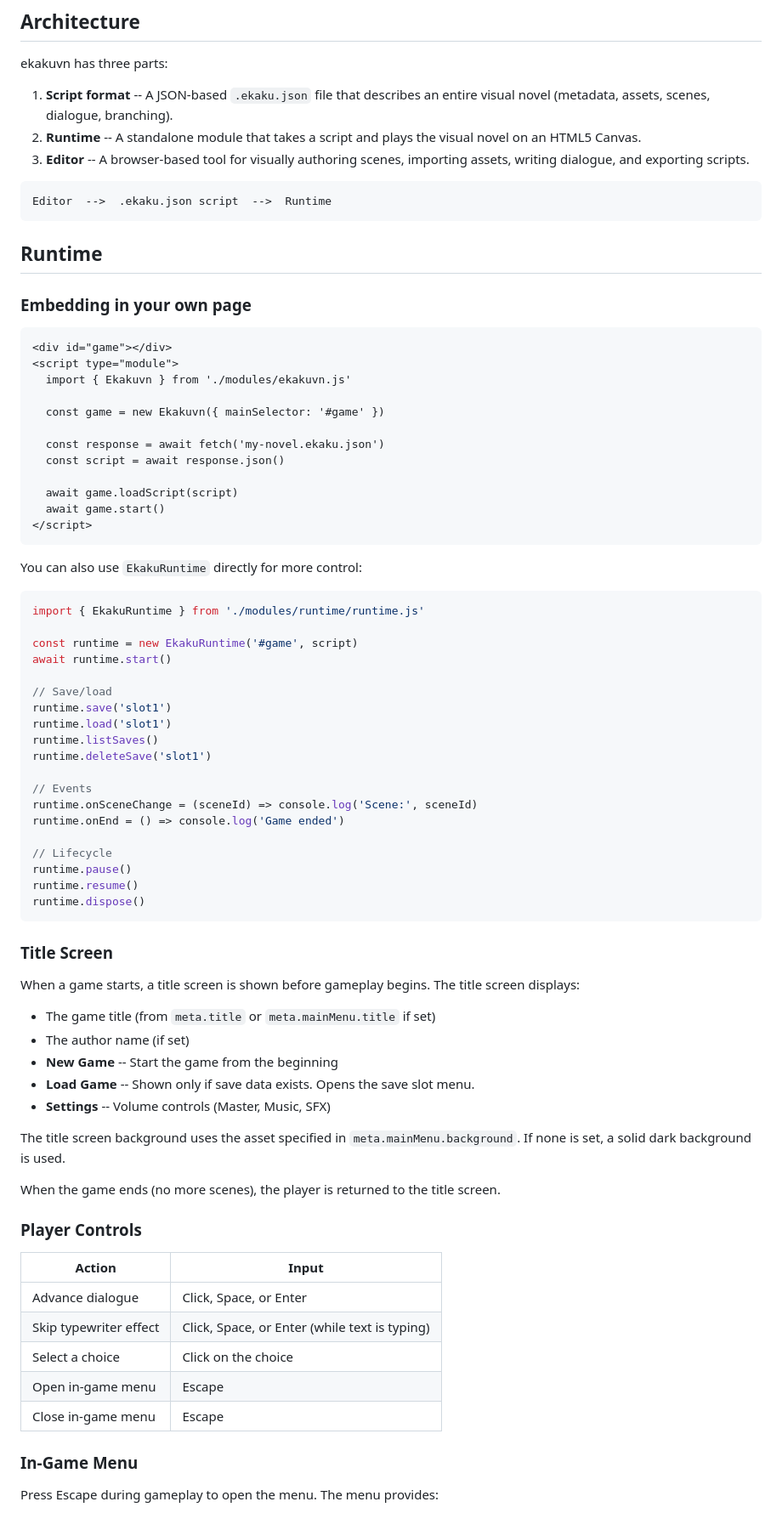
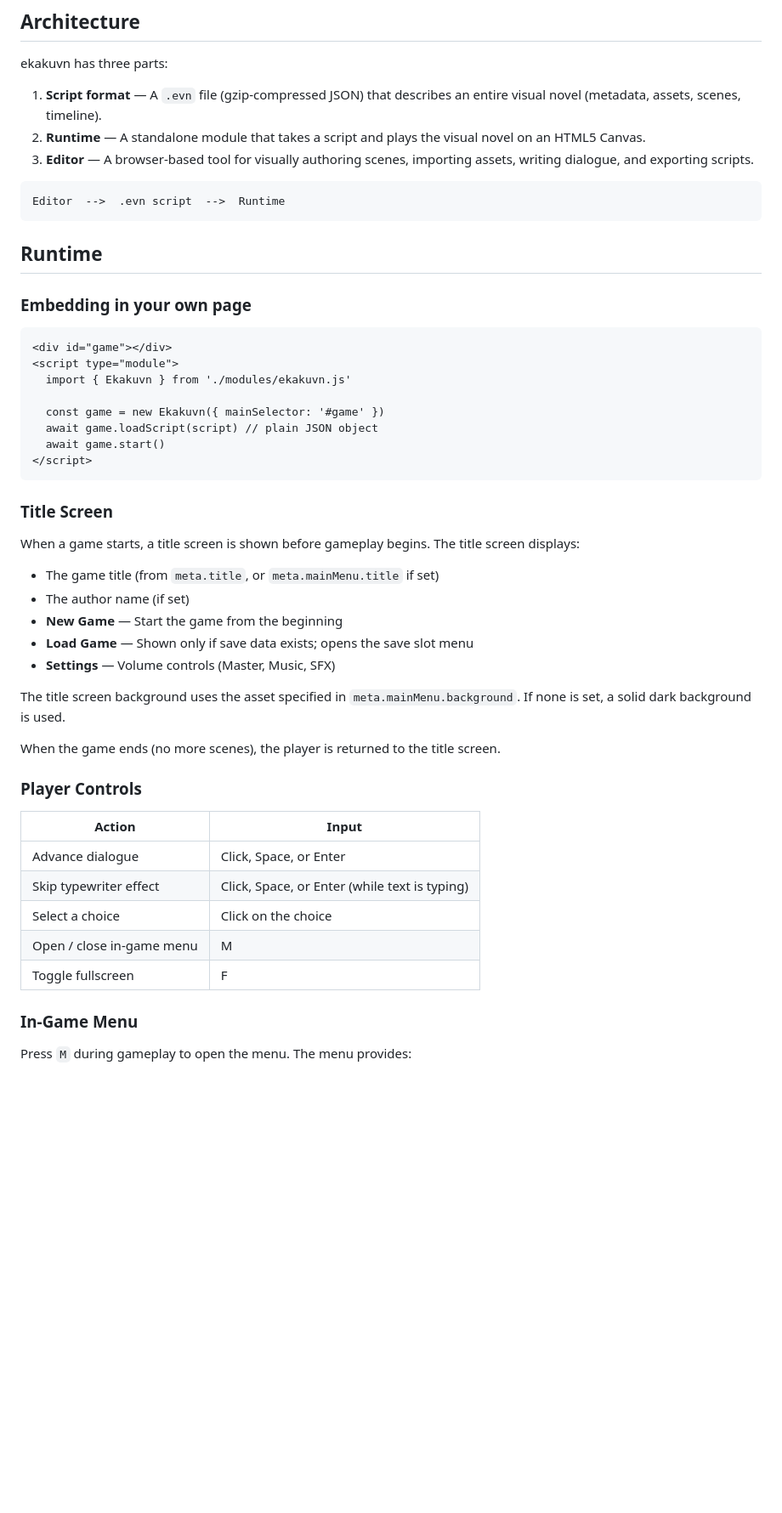
Before and after one commit to Bojidarist/ekakuvn, a Markdown page: README.md, the part around one of its changes. Shown at 85% size. GitHub-like rendering; blank space fills up the shorter version.

````diff
--- a/README.md
+++ b/README.md
@@ -17,12 +17,12 @@ python3 -m http.server 8000 --directory src
 
 ekakuvn has three parts:
 
-1. **Script format** -- A JSON-based `.ekaku.json` file that describes an entire visual novel (metadata, assets, scenes, dialogue, branching).
-2. **Runtime** -- A standalone module that takes a script and plays the visual novel on an HTML5 Canvas.
-3. **Editor** -- A browser-based tool for visually authoring scenes, importing assets, writing dialogue, and exporting scripts.
+1. **Script format** — A `.evn` file (gzip-compressed JSON) that describes an entire visual novel (metadata, assets, scenes, timeline).
+2. **Runtime** — A standalone module that takes a script and plays the visual novel on an HTML5 Canvas.
+3. **Editor** — A browser-based tool for visually authoring scenes, importing assets, writing dialogue, and exporting scripts.
 
 ```
-Editor  -->  .ekaku.json script  -->  Runtime
+Editor  -->  .evn script  -->  Runtime
 ```
 
 ## Runtime
@@ -35,48 +35,20 @@ Editor  -->  .ekaku.json script  -->  Runtime
   import { Ekakuvn } from './modules/ekakuvn.js'
 
   const game = new Ekakuvn({ mainSelector: '#game' })
-
-  const response = await fetch('my-novel.ekaku.json')
-  const script = await response.json()
-
-  await game.loadScript(script)
+  await game.loadScript(script) // plain JSON object
   await game.start()
 </script>
-```
-
-You can also use `EkakuRuntime` directly for more control:
-
-```js
-import { EkakuRuntime } from './modules/runtime/runtime.js'
-
-const runtime = new EkakuRuntime('#game', script)
-await runtime.start()
-
-// Save/load
-runtime.save('slot1')
-runtime.load('slot1')
-runtime.listSaves()
-runtime.deleteSave('slot1')
-
-// Events
-runtime.onSceneChange = (sceneId) => console.log('Scene:', sceneId)
-runtime.onEnd = () => console.log('Game ended')
-
-// Lifecycle
-runtime.pause()
-runtime.resume()
-runtime.dispose()
 ```
 
 ### Title Screen
 
 When a game starts, a title screen is shown before gameplay begins. The title screen displays:
 
-- The game title (from `meta.title` or `meta.mainMenu.title` if set)
+- The game title (from `meta.title`, or `meta.mainMenu.title` if set)
 - The author name (if set)
-- **New Game** -- Start the game from the beginning
-- **Load Game** -- Shown only if save data exists. Opens the save slot menu.
-- **Settings** -- Volume controls (Master, Music, SFX)
+- **New Game** — Start the game from the beginning
+- **Load Game** — Shown only if save data exists; opens the save slot menu
+- **Settings** — Volume controls (Master, Music, SFX)
 
 The title screen background uses the asset specified in `meta.mainMenu.background`. If none is set, a solid dark background is used.
 
@@ -89,10 +61,10 @@ When the game ends (no more scenes), the player is returned to the title screen.
 | Advance dialogue | Click, Space, or Enter |
 | Skip typewriter effect | Click, Space, or Enter (while text is typing) |
 | Select a choice | Click on the choice |
-| Open in-game menu | Escape |
-| Close in-game menu | Escape |
+| Open / close in-game menu | M |
+| Toggle fullscreen | F |
 
 ### In-Game Menu
 
-Press Escape during gameplay to open the menu. The menu provides:
+Press `M` during gameplay to open the menu. The menu provides:
 
````
Also changed, not shown: other parts of README.md (+33 -110 lines).
